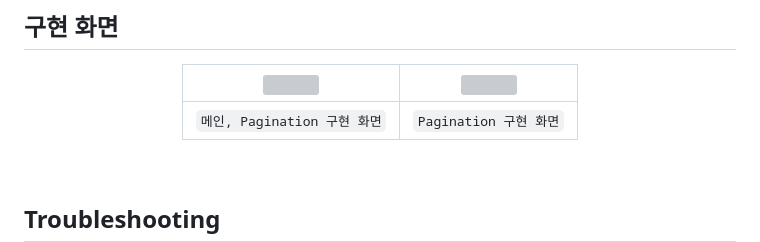
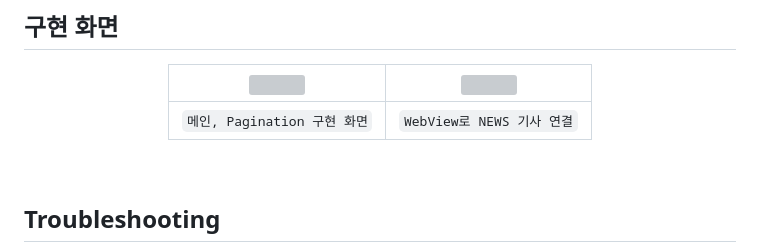
Before and after one commit to elisha0103/UIKit, a Markdown page: ArticleProject/README.md, the part around the change. GitHub-like rendering; grey boxes are pictures that could not be loaded.

```diff
--- a/ArticleProject/README.md
+++ b/ArticleProject/README.md
@@ -67,7 +67,7 @@ ArticleProjectTests
 
 |<img src="https://github.com/elisha0103/UIKit/assets/41459466/72c30e12-9a25-4446-b2ff-137ce310a938" width="200" height="400"/></img>|<img src="https://github.com/elisha0103/UIKit/assets/41459466/87abbac0-273d-4d28-afa8-9e7d6a09dfac" width="200" height="400"/></img>|
 |:-:|:-:|
-|`메인, Pagination 구현 화면`|`Pagination 구현 화면`|
+|`메인, Pagination 구현 화면`|`WebView로 NEWS 기사 연결`|
 
 </div>
 <br>
```
